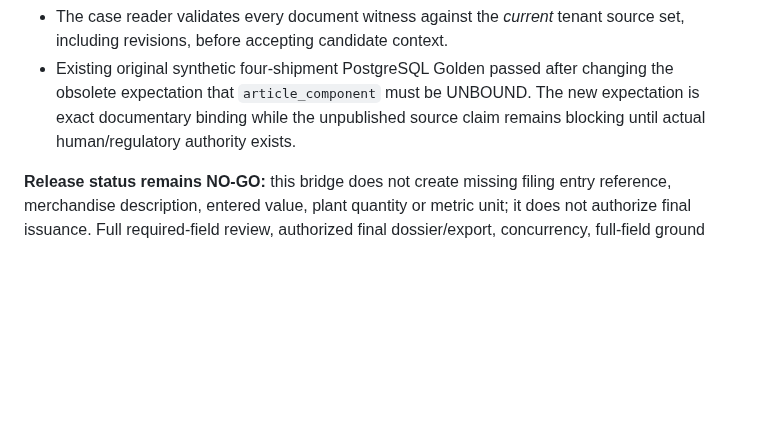
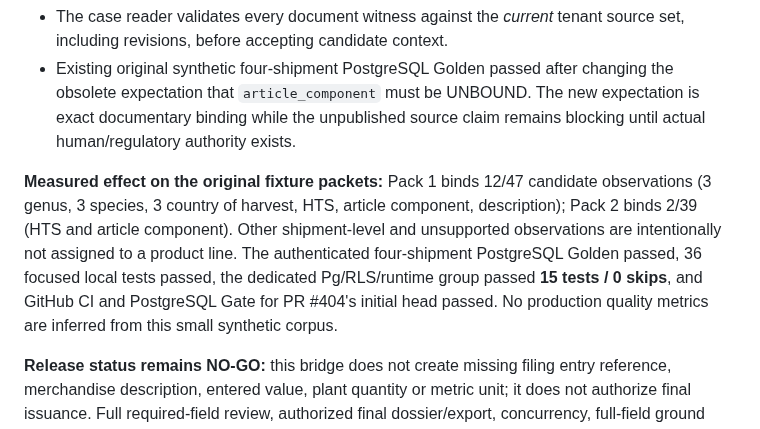
Before and after one commit to Jose34345/litoral_trace, a Markdown page: docs/us-lacey/ASSURANCE_V2_RC_STATUS.md, the part around the change. Drawn GitHub-style; blank space fills up the shorter version.

Commit message:
Record bounded claim association counts and PostgreSQL gate evidence

```diff
--- a/docs/us-lacey/ASSURANCE_V2_RC_STATUS.md
+++ b/docs/us-lacey/ASSURANCE_V2_RC_STATUS.md
@@ -133,6 +133,16 @@ separate explicit approval after all gates and remote CI pass.
   The new expectation is exact documentary binding while the unpublished
   source claim remains blocking until actual human/regulatory authority exists.
 
+**Measured effect on the original fixture packets:** Pack 1 binds 12/47
+candidate observations (3 genus, 3 species, 3 country of harvest, HTS,
+article component, description); Pack 2 binds 2/39 (HTS and article
+component). Other shipment-level and unsupported observations are intentionally
+not assigned to a product line. The authenticated four-shipment PostgreSQL
+Golden passed, 36 focused local tests passed, the dedicated Pg/RLS/runtime
+group passed **15 tests / 0 skips**, and GitHub CI and PostgreSQL Gate for
+PR #404's initial head passed. No production quality metrics are inferred
+from this small synthetic corpus.
+
 **Release status remains NO-GO:** this bridge does not create missing filing
 entry reference, merchandise description, entered value, plant quantity or
 metric unit; it does not authorize final issuance. Full required-field review,
```
